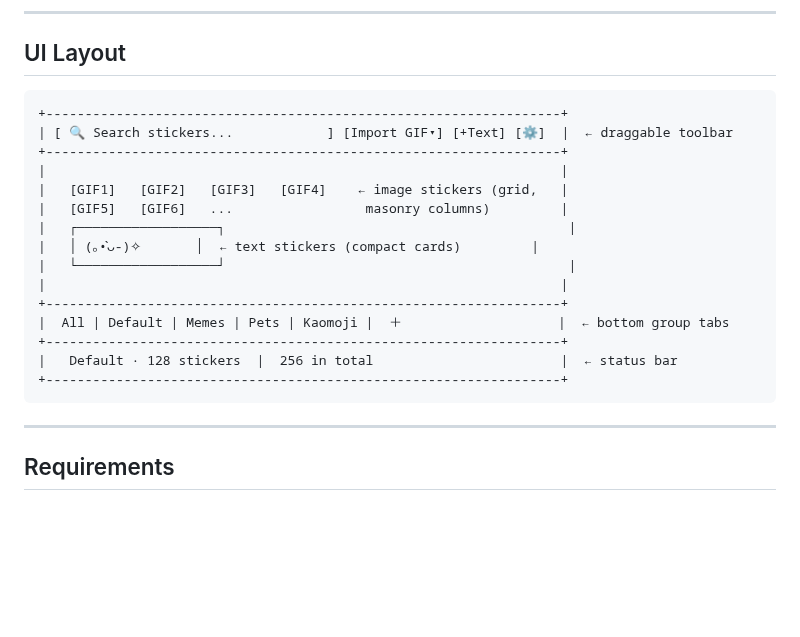
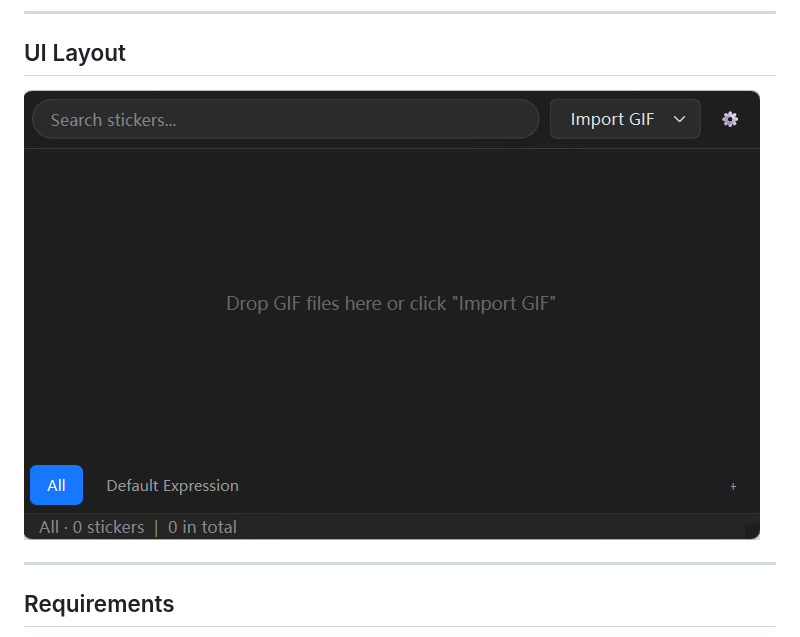
Before and after one commit to LwoSnow/GIFManager, a Markdown page: README.md, the part around the change. Drawn GitHub-style; pictures changed too: .github/image/GUI_en.png (added); blank space fills up the shorter version.

````diff
--- a/README.md
+++ b/README.md
@@ -66,23 +66,7 @@ This project used AI-assisted development tools:
 ---
 ## UI Layout
 
-```
-+------------------------------------------------------------------+
-| [ 🔍 Search stickers...            ] [Import GIF▾] [+Text] [⚙]  |  ← draggable toolbar
-+------------------------------------------------------------------+
-|                                                                  |
-|   [GIF1]   [GIF2]   [GIF3]   [GIF4]    ← image stickers (grid,   |
-|   [GIF5]   [GIF6]   ...                 masonry columns)         |
-|   ┌──────────────────┐                                            |
-|   │ (｡•̀ᴗ-)✧       │  ← text stickers (compact cards)         |
-|   └──────────────────┘                                            |
-|                                                                  |
-+------------------------------------------------------------------+
-|  All | Default | Memes | Pets | Kaomoji |  ＋                    |  ← bottom group tabs
-+------------------------------------------------------------------+
-|   Default · 128 stickers  |  256 in total                        |  ← status bar
-+------------------------------------------------------------------+
-```
+![GIFManager UI (English)](.github/image/GUI_en.png)
 
 ---
 
````
Also changed, not shown: README.zh-CN.md (+1 -17 lines), .github/image/GUI_zh.png (added).
